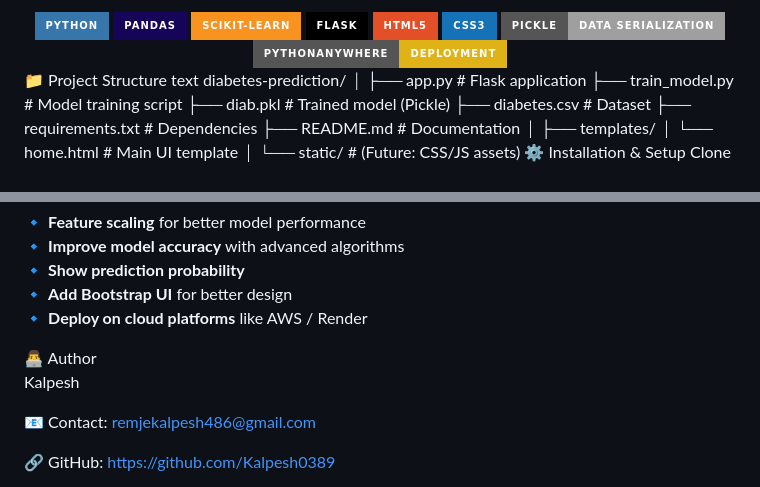
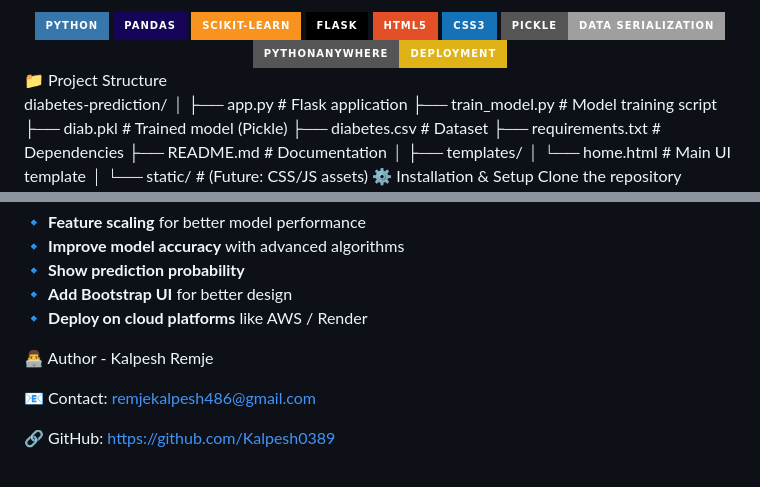
Before and after one commit to Kalpesh0389/Diabetes-Prediction-App, a Markdown page: README.md, 2 parts joined by grey strips. Drawn GitHub-style; badges without logos.

```diff
--- a/README.md
+++ b/README.md
@@ -27,7 +27,7 @@ Dropped Feature	Pregnancies
 🛠️ Technologies Used
 <div align="center"> <img src="https://img.shields.io/badge/Python-3776AB?style=for-the-badge&logo=python&logoColor=white" alt="Python"> <img src="https://img.shields.io/badge/Pandas-150458?style=for-the-badge&logo=pandas&logoColor=white" alt="Pandas"> <img src="https://img.shields.io/badge/Scikit--learn-F7931E?style=for-the-badge&logo=scikit-learn&logoColor=white" alt="Scikit-learn"> <img src="https://img.shields.io/badge/Flask-000000?style=for-the-badge&logo=flask&logoColor=white" alt="Flask"> <img src="https://img.shields.io/badge/HTML5-E34F26?style=for-the-badge&logo=html5&logoColor=white" alt="HTML5"> <img src="https://img.shields.io/badge/CSS3-1572B6?style=for-the-badge&logo=css3&logoColor=white" alt="CSS3"> <img src="https://img.shields.io/badge/Pickle-Data_Serialization-lightgrey?style=for-the-badge" alt="Pickle"> <img src="https://img.shields.io/badge/PythonAnywhere-Deployment-yellow?style=for-the-badge" alt="PythonAnywhere"> </div>
 📁 Project Structure
-text
+
 diabetes-prediction/
 │
 ├── app.py                    # Flask application
@@ -65,9 +65,8 @@ Navigate to: http://localhost:5000
 
 📌 Future Enhancements
 <p align="left"> 🔹 <strong>Feature scaling</strong> for better model performance<br> 🔹 <strong>Improve model accuracy</strong> with advanced algorithms<br> 🔹 <strong>Show prediction probability</strong><br> 🔹 <strong>Add Bootstrap UI</strong> for better design<br> 🔹 <strong>Deploy on cloud platforms</strong> like AWS / Render </p>
-👨‍💻 Author
 
-Kalpesh
+👨‍💻 Author - Kalpesh Remje
 
 📧 Contact: remjekalpesh486@gmail.com
 
```
